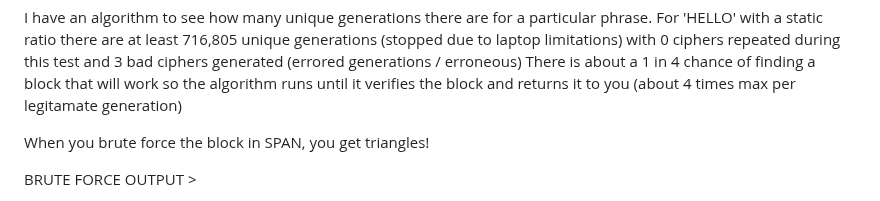
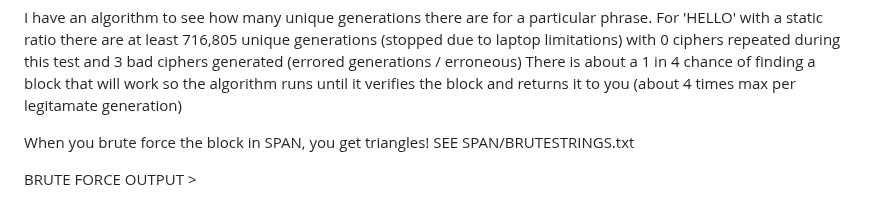
Before and after one commit to jloysch/span, a Markdown page: README.md, the part around the change. Drawn GitHub-style.

```diff
--- a/README.md
+++ b/README.md
@@ -63,7 +63,7 @@ I have an algorithm to see how many unique generations there are for a particula
 There is about a 1 in 4 chance of finding a block that will work so the algorithm runs until it verifies the block and returns it to you (about 4 times max per legitamate generation)
 
 
-When you brute force the block in SPAN, you get triangles!
+When you brute force the block in SPAN, you get triangles! SEE SPAN/BRUTESTRINGS.txt
 
 BRUTE FORCE OUTPUT >
 
```
